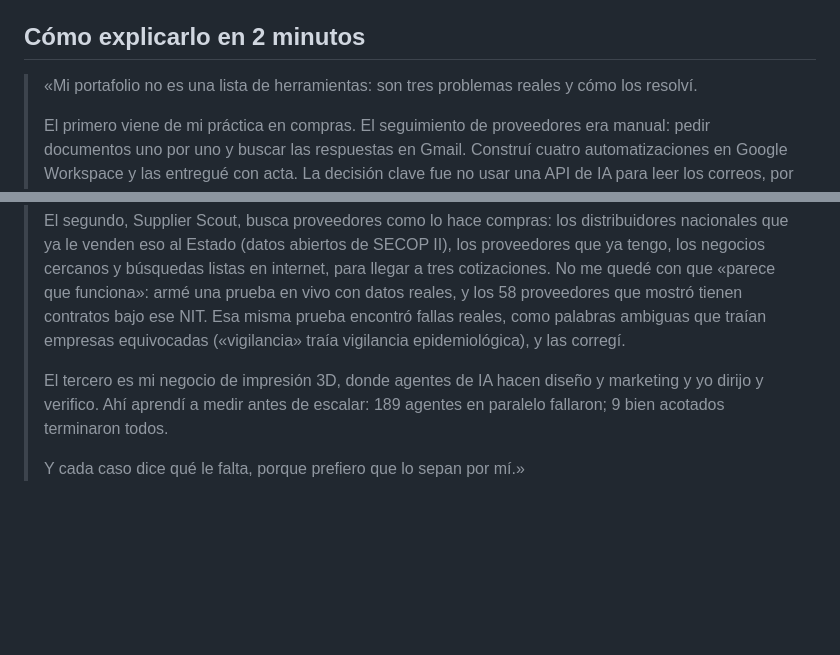
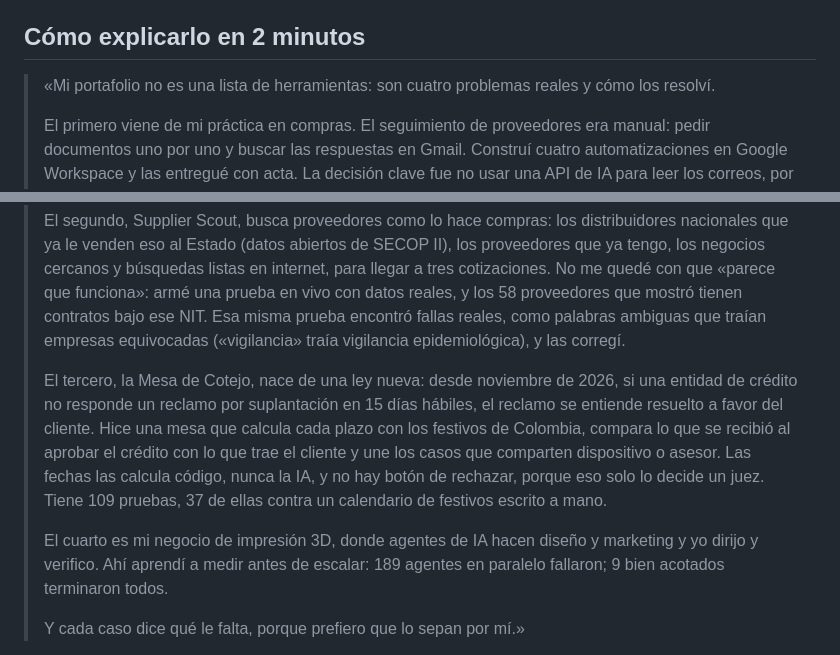
Before and after one commit to Dsergio909/Dsergio909.github.io, a Markdown page: README.md, 2 parts joined by grey strips. Rendered like a GitHub page; blank space fills up the shorter version.

Commit message:
Portafolio: guion de 2 minutos con los cuatro casos
Co-Authored-By: Claude Opus 5.5 <noreply@anthropic.com>
Claude-Session: https://claude.ai/code/session_01KDuhrJDjhPcUyJR8smYRnx

```diff
--- a/README.md
+++ b/README.md
@@ -43,13 +43,15 @@ img/                capturas de las demos, favicon e imagen para compartir (og.p
 
 ## Cómo explicarlo en 2 minutos
 
-> «Mi portafolio no es una lista de herramientas: son tres problemas reales y cómo los resolví.
+> «Mi portafolio no es una lista de herramientas: son cuatro problemas reales y cómo los resolví.
 >
 > El primero viene de mi práctica en compras. El seguimiento de proveedores era manual: pedir documentos uno por uno y buscar las respuestas en Gmail. Construí cuatro automatizaciones en Google Workspace y las entregué con acta. La decisión clave fue no usar una API de IA para leer los correos, por el consentimiento de datos, sino un motor de reglas con niveles de confianza: solo confirma lo que tiene evidencia fuerte y única, y lo dudoso va a una persona. En la página se puede probar en vivo, incluido un correo falso que pide cambiar la cuenta bancaria: el sistema no lo confirma porque Gmail no verificó al remitente. Y como los proveedores mandan fotos y escaneos con nombres que no dicen nada, lee cada documento por dentro y revisa que siga vigente: lo puse a prueba con 201 fotos difíciles y no aplicó ninguna sola con un error; lo dudoso va a una persona.
 >
 > El segundo, Supplier Scout, busca proveedores como lo hace compras: los distribuidores nacionales que ya le venden eso al Estado (datos abiertos de SECOP II), los proveedores que ya tengo, los negocios cercanos y búsquedas listas en internet, para llegar a tres cotizaciones. No me quedé con que «parece que funciona»: armé una prueba en vivo con datos reales, y los 58 proveedores que mostró tienen contratos bajo ese NIT. Esa misma prueba encontró fallas reales, como palabras ambiguas que traían empresas equivocadas («vigilancia» traía vigilancia epidemiológica), y las corregí.
 >
-> El tercero es mi negocio de impresión 3D, donde agentes de IA hacen diseño y marketing y yo dirijo y verifico. Ahí aprendí a medir antes de escalar: 189 agentes en paralelo fallaron; 9 bien acotados terminaron todos.
+> El tercero, la Mesa de Cotejo, nace de una ley nueva: desde noviembre de 2026, si una entidad de crédito no responde un reclamo por suplantación en 15 días hábiles, el reclamo se entiende resuelto a favor del cliente. Hice una mesa que calcula cada plazo con los festivos de Colombia, compara lo que se recibió al aprobar el crédito con lo que trae el cliente y une los casos que comparten dispositivo o asesor. Las fechas las calcula código, nunca la IA, y no hay botón de rechazar, porque eso solo lo decide un juez. Tiene 109 pruebas, 37 de ellas contra un calendario de festivos escrito a mano.
+>
+> El cuarto es mi negocio de impresión 3D, donde agentes de IA hacen diseño y marketing y yo dirijo y verifico. Ahí aprendí a medir antes de escalar: 189 agentes en paralelo fallaron; 9 bien acotados terminaron todos.
 >
 > Y cada caso dice qué le falta, porque prefiero que lo sepan por mí.»
 
```
